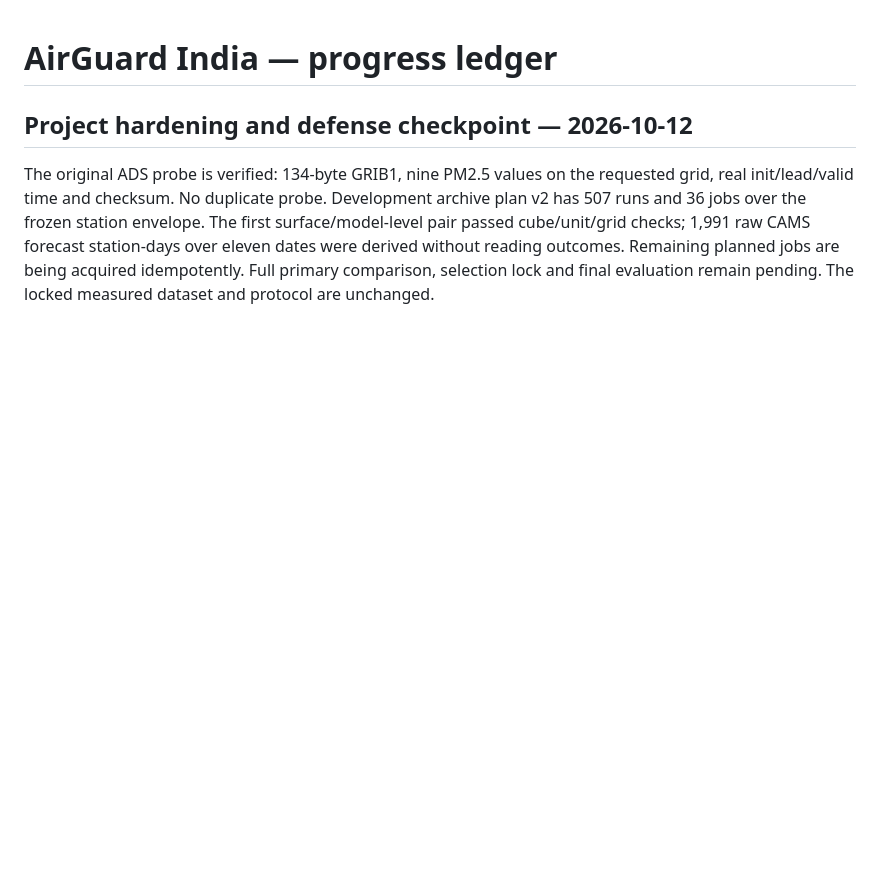
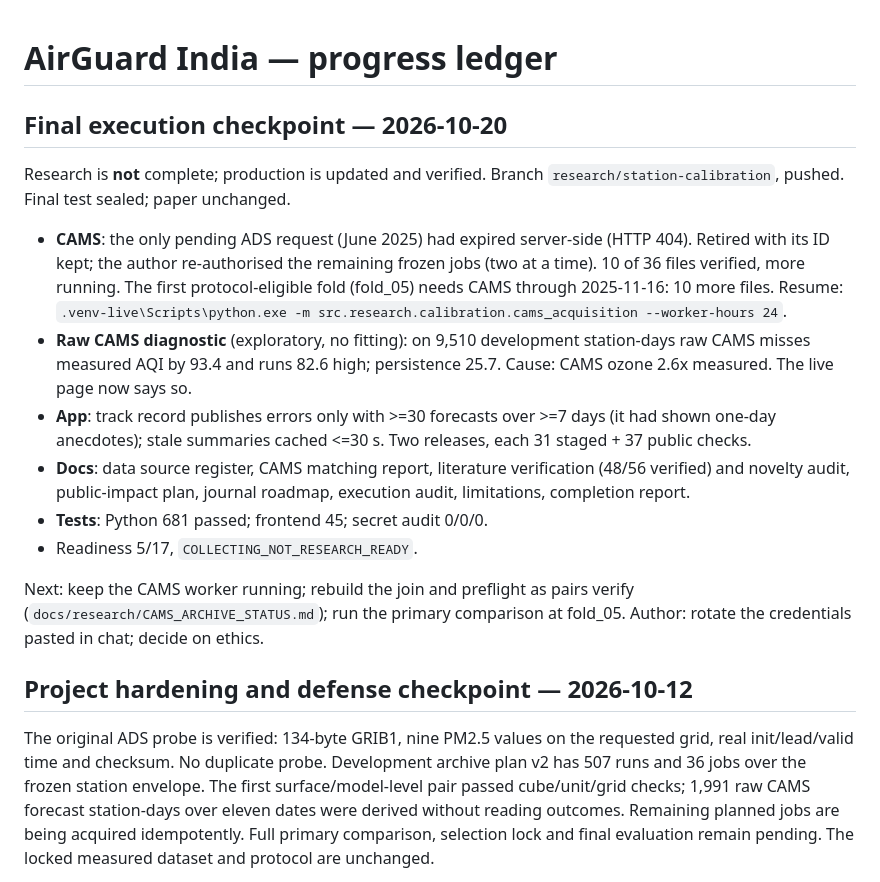
Before and after one commit to nishaids/airguard-india, a Markdown page: docs/PROGRESS.md, the part around the change. GitHub-like rendering; blank space fills up the shorter version.

Commit message:
docs: update the progress ledger and completion report for 20 October
Co-Authored-By: Claude Opus 5.5 <noreply@anthropic.com>

```diff
--- a/docs/PROGRESS.md
+++ b/docs/PROGRESS.md
@@ -1,4 +1,30 @@
 # AirGuard India — progress ledger
+
+## Final execution checkpoint — 2026-10-20
+
+Research is **not** complete; production is updated and verified. Branch
+`research/station-calibration`, pushed. Final test sealed; paper unchanged.
+
+- **CAMS**: the only pending ADS request (June 2025) had expired server-side
+  (HTTP 404). Retired with its ID kept; the author re-authorised the remaining
+  frozen jobs (two at a time). 10 of 36 files verified, more running. The first
+  protocol-eligible fold (fold_05) needs CAMS through 2025-11-16: 10 more files.
+  Resume: `.venv-live\Scripts\python.exe -m src.research.calibration.cams_acquisition --worker-hours 24`.
+- **Raw CAMS diagnostic** (exploratory, no fitting): on 9,510 development
+  station-days raw CAMS misses measured AQI by 93.4 and runs 82.6 high;
+  persistence 25.7. Cause: CAMS ozone 2.6x measured. The live page now says so.
+- **App**: track record publishes errors only with >=30 forecasts over >=7 days
+  (it had shown one-day anecdotes); stale summaries cached <=30 s. Two releases,
+  each 31 staged + 37 public checks.
+- **Docs**: data source register, CAMS matching report, literature verification
+  (48/56 verified) and novelty audit, public-impact plan, journal roadmap,
+  execution audit, limitations, completion report.
+- **Tests**: Python 681 passed; frontend 45; secret audit 0/0/0.
+- Readiness 5/17, `COLLECTING_NOT_RESEARCH_READY`.
+
+Next: keep the CAMS worker running; rebuild the join and preflight as pairs
+verify (`docs/research/CAMS_ARCHIVE_STATUS.md`); run the primary comparison at
+fold_05. Author: rotate the credentials pasted in chat; decide on ethics.
 
 ## Project hardening and defense checkpoint — 2026-10-12
 
```
Also changed, not shown: docs/DEPLOYMENT_COMPLETION.md (+2 -2 lines), docs/research/AIRGUARD_FINAL_COMPLETION_REPORT.md (+3 -3 lines).
